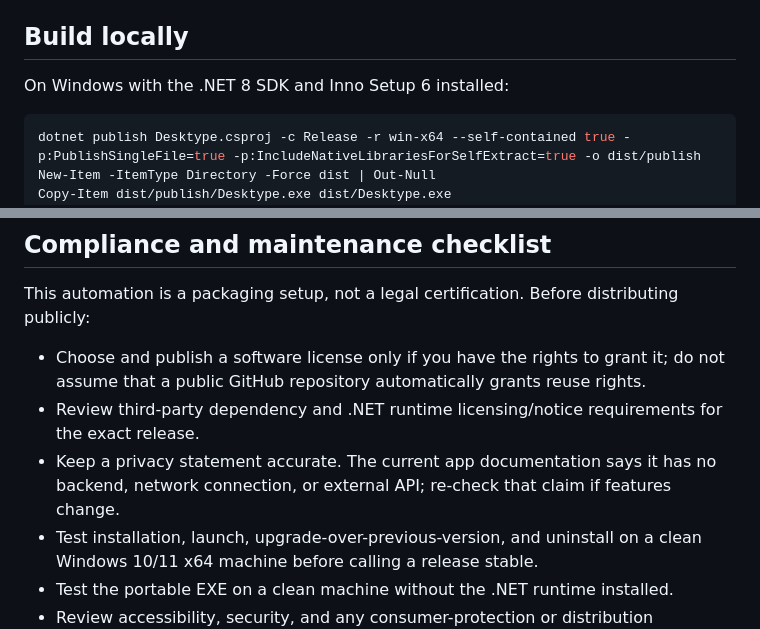
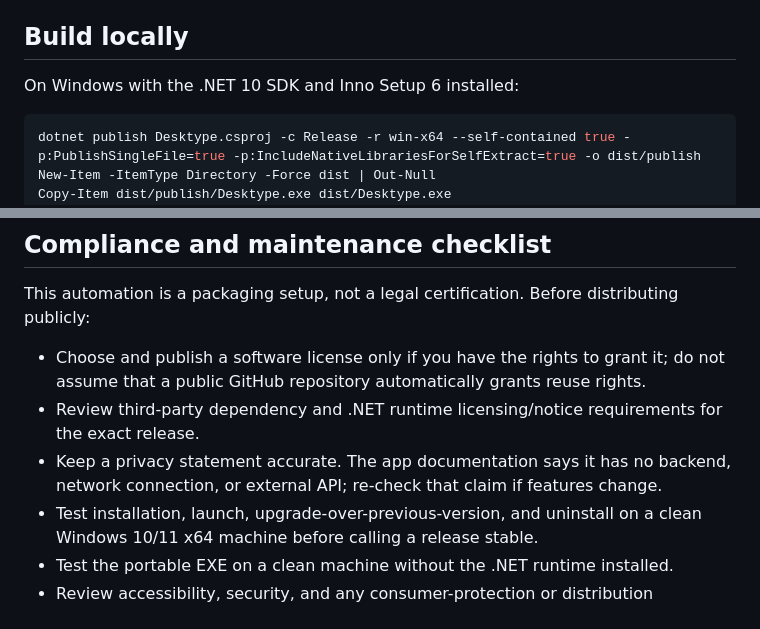
Before and after one commit to Notagai/Desktype, a Markdown page: DISTRIBUTION.md, 2 parts joined by grey strips. GitHub-like rendering.

Commit message:
Document .NET 10 LTS packaging baseline

````diff
--- a/DISTRIBUTION.md
+++ b/DISTRIBUTION.md
@@ -12,7 +12,7 @@ The workflow also uploads these files as a temporary GitHub Actions artifact for
 
 ## Build locally
 
-On Windows with the .NET 8 SDK and Inno Setup 6 installed:
+On Windows with the .NET 10 SDK and Inno Setup 6 installed:
 
 ```powershell
 dotnet publish Desktype.csproj -c Release -r win-x64 --self-contained true -p:PublishSingleFile=true -p:IncludeNativeLibrariesForSelfExtract=true -o dist/publish
@@ -44,7 +44,7 @@ This automation is a packaging setup, not a legal certification. Before distribu
 
 - Choose and publish a software license only if you have the rights to grant it; do not assume that a public GitHub repository automatically grants reuse rights.
 - Review third-party dependency and .NET runtime licensing/notice requirements for the exact release.
-- Keep a privacy statement accurate. The current app documentation says it has no backend, network connection, or external API; re-check that claim if features change.
+- Keep a privacy statement accurate. The app documentation says it has no backend, network connection, or external API; re-check that claim if features change.
 - Test installation, launch, upgrade-over-previous-version, and uninstall on a clean Windows 10/11 x64 machine before calling a release stable.
 - Test the portable EXE on a clean machine without the .NET runtime installed.
 - Review accessibility, security, and any consumer-protection or distribution requirements applicable to your jurisdiction and audience.
````
